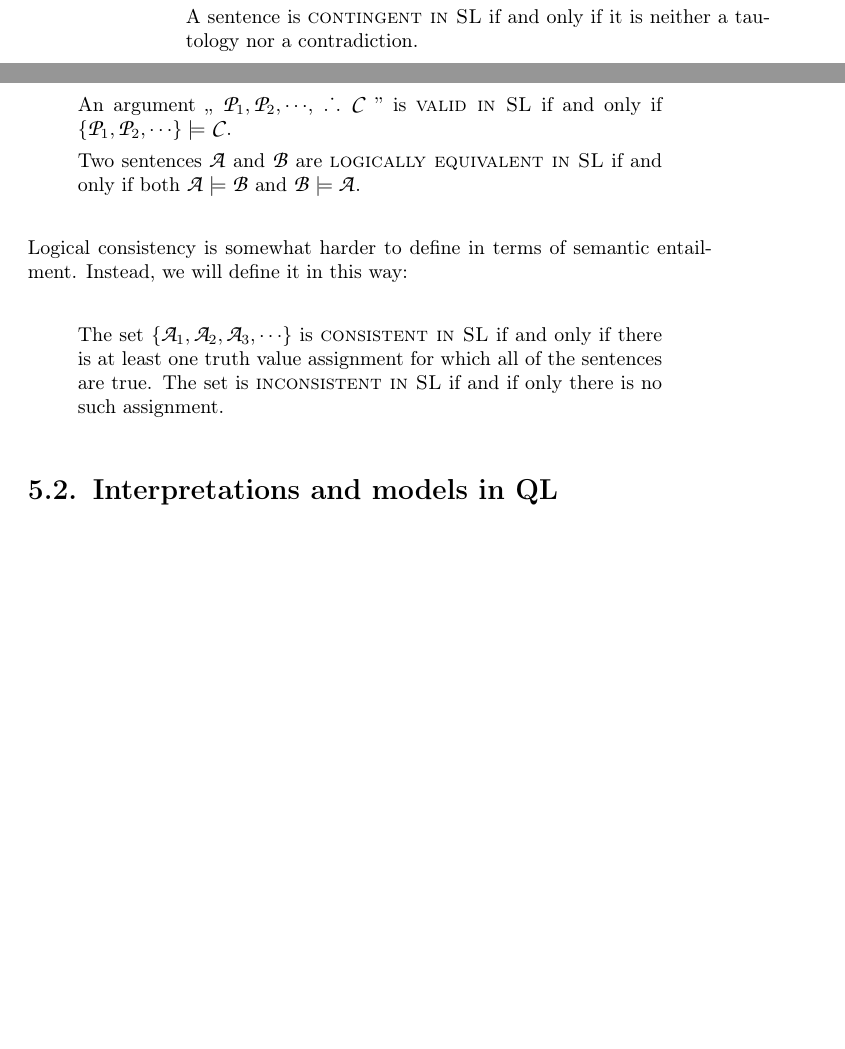
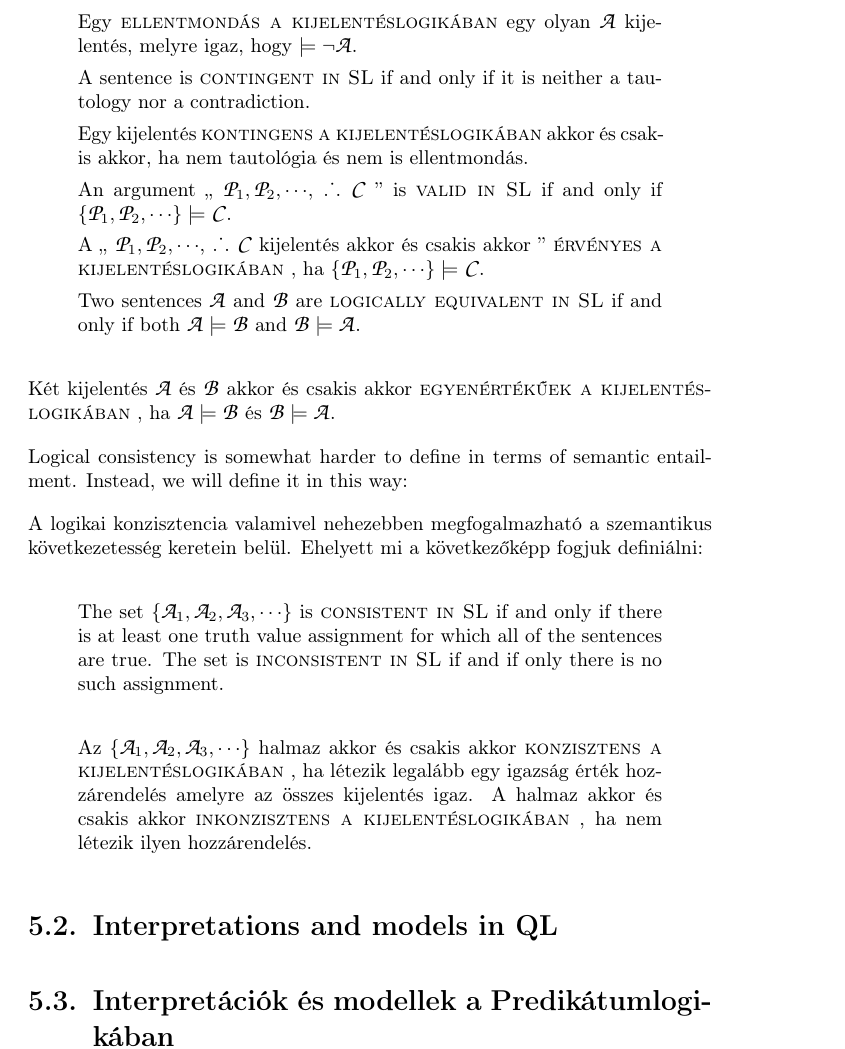
Before and after one commit to bodri5/forallxPecs, a LaTeX thesis (forallx.tex, which reads forallx-ch5-semantics.tex): two parts of pages 138 and 139 of 212 before the commit and part of page 139 of 212 after it, the two joined at a grey line, cut at the place of the change, the shorter picture padded with empty space. Compiled offline with pdfLaTeX.

Commit message:
DG fordítása

```diff
--- a/forallx-ch5-semantics.tex
+++ b/forallx-ch5-semantics.tex
@@ -242,20 +244,38 @@ A \define{tautology in SL} is a sentence \script{A}  such that $\models\script{A
 A \define{contradiction in SL} is a sentence \script{A} such that $\models\enot\script{A}$.
+
+Egy  \define{ellentmondás a kijelentéslogikában} egy olyan \script{A} kijelentés, melyre igaz, hogy $\models\enot\script{A}$.
 
 A sentence is \define{contingent in SL} if and only if it is neither a tautology nor a contradiction.
 
+Egy kijelentés \define{kontingens a kijelentéslogikában} akkor és csakis akkor, ha nem tautológia és nem is ellentmondás.
+
 An argument `` $\script{P}_1, \script{P}_2, \cdots$, \therefore\ \script{C} '' is \define{valid in SL} if and only if $\{\script{P}_1,\script{P}_2,\cdots\}\models\script{C}$.
+
+A `` $\script{P}_1, \script{P}_2, \cdots$, \therefore\ \script{C} kijelentés akkor és csakis akkor '' \define{érvényes a kijelentéslogikában} , ha $\{\script{P}_1,\script{P}_2,\cdots\}\models\script{C}$.
 
 Two sentences \script{A} and \script{B} are \define{logically equivalent in SL} if and only if both $\script{A}\models\script{B}$ and $\script{B}\models\script{A}$.
 \end{quote}
 
+Két kijelentés \script{A} és \script{B} akkor és csakis akkor \define{egyenértékűek a kijelentéslogikában} , ha $\script{A}\models\script{B}$ és $\script{B}\models\script{A}$.
+\end{quote}
+
 Logical consistency is somewhat harder to define in terms of semantic entailment. Instead, we will define it in this way:
+
+A logikai konzisztencia valamivel nehezebben megfogalmazható a szemantikus következetesség keretein belül. Ehelyett mi a következőképp fogjuk definiálni:
 
 \begin{quote}
 \label{def.consistencySL}
 The set $\{\script{A}_1,\script{A}_2,\script{A}_3,\cdots\}$ is \define{consistent in SL} if and only if there is at least one truth value assignment for which all of the sentences are true. The set is \define{inconsistent in SL} if and if only there is no such assignment.
 \end{quote}
 
+\begin{quote}
+\label{def.consistencySL}
+Az $\{\script{A}_1,\script{A}_2,\script{A}_3,\cdots\}$ halmaz akkor és csakis akkor \define{konzisztens a kijelentéslogikában} , ha létezik legalább egy igazság érték hozzárendelés amelyre az összes kijelentés igaz. A halmaz akkor és csakis akkor \define{inkonzisztens a kijelentéslogikában} , ha nem létezik ilyen hozzárendelés.
+\end{quote}
+
 \section{Interpretations and models in QL}
+
+\section{Interpretációk és modellek a Predikátumlogikában}
 
 In SL, an interpretation or symbolization key specifies what each of the sentence letters means. The interpretation of a sentence letter along with the state of the world determines whether the sentence letter is true or false.
 Since the basic units are sentence letters, an interpretation only matters insofar as it makes sentence letters true or false. Formally, the semantics for SL is strictly in terms of truth value assignments. Two interpretations are the same, formally, if they make for the same truth value assignment.
```
Also changed, not shown: forallx-ch5-semantics.tex (14 more changed lines).
